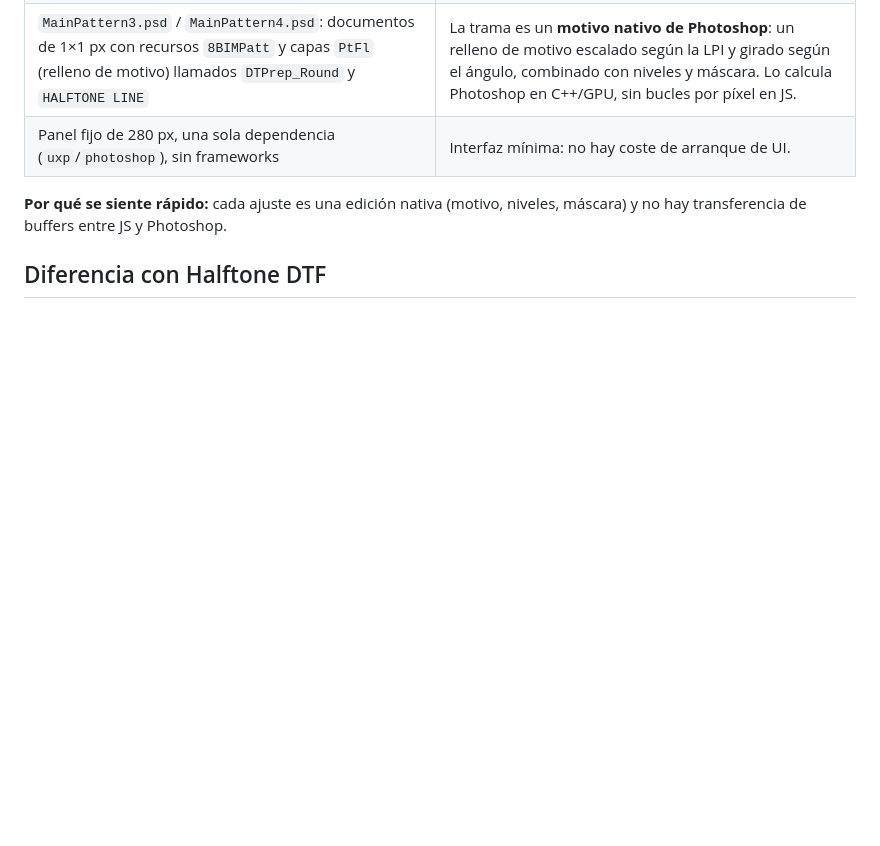
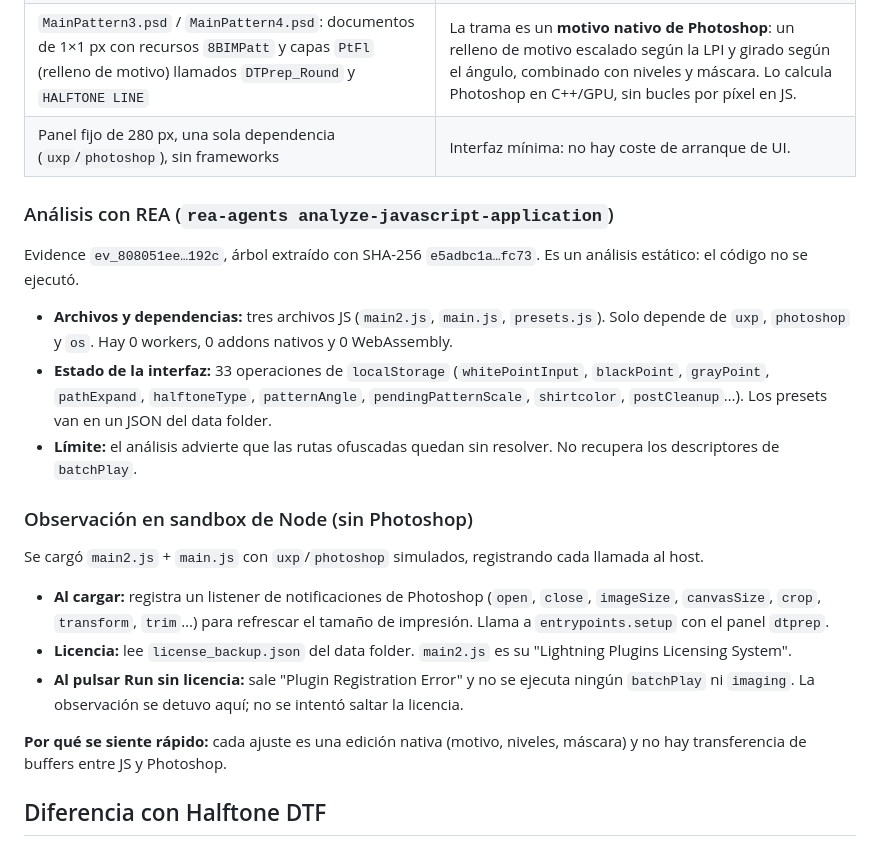
Before and after one commit to eguiajosue/halftone-dtf-ps, a Markdown page: docs/RENDIMIENTO-DTPREP-NATIVO.md, the part around the change. Drawn GitHub-style; blank space fills up the shorter version.

Commit message:
Document the REA and sandbox analysis of DTPrep 1.1.4
Co-Authored-By: Claude Opus 5.5 <noreply@anthropic.com>
Claude-Session: https://claude.ai/code/session_013y4311q31E7hr3ry49aKgd

```diff
--- a/docs/RENDIMIENTO-DTPREP-NATIVO.md
+++ b/docs/RENDIMIENTO-DTPREP-NATIVO.md
@@ -10,6 +10,22 @@ Fuente: el paquete `LightningDTPrep_v114.ccx` (UXP, `com.lp.DTPrep`). Se inspecc
 | Ninguna referencia visible a `imaging`, `getPixels`, `putPixels`, `putLayerMask`, `Worker` ni `WebAssembly`; un solo `Uint8Array` por archivo | No lee ni escribe píxeles desde JS. *Salvedad:* el ofuscador guarda cadenas codificadas, así que la ausencia es indicio fuerte, no prueba. |
 | `MainPattern3.psd` / `MainPattern4.psd`: documentos de 1×1 px con recursos `8BIMPatt` y capas `PtFl` (relleno de motivo) llamados `DTPrep_Round` y `HALFTONE LINE` | La trama es un **motivo nativo de Photoshop**: un relleno de motivo escalado según la LPI y girado según el ángulo, combinado con niveles y máscara. Lo calcula Photoshop en C++/GPU, sin bucles por píxel en JS. |
 | Panel fijo de 280 px, una sola dependencia (`uxp`/`photoshop`), sin frameworks | Interfaz mínima: no hay coste de arranque de UI. |
+
+### Análisis con REA (`rea-agents analyze-javascript-application`)
+
+Evidence `ev_808051ee…192c`, árbol extraído con SHA-256 `e5adbc1a…fc73`. Es un análisis estático: el código no se ejecutó.
+
+- **Archivos y dependencias:** tres archivos JS (`main2.js`, `main.js`, `presets.js`). Solo depende de `uxp`, `photoshop` y `os`. Hay 0 workers, 0 addons nativos y 0 WebAssembly.
+- **Estado de la interfaz:** 33 operaciones de `localStorage` (`whitePointInput`, `blackPoint`, `grayPoint`, `pathExpand`, `halftoneType`, `patternAngle`, `pendingPatternScale`, `shirtcolor`, `postCleanup`…). Los presets van en un JSON del data folder.
+- **Límite:** el análisis advierte que las rutas ofuscadas quedan sin resolver. No recupera los descriptores de `batchPlay`.
+
+### Observación en sandbox de Node (sin Photoshop)
+
+Se cargó `main2.js` + `main.js` con `uxp`/`photoshop` simulados, registrando cada llamada al host.
+
+- **Al cargar:** registra un listener de notificaciones de Photoshop (`open`, `close`, `imageSize`, `canvasSize`, `crop`, `transform`, `trim`…) para refrescar el tamaño de impresión. Llama a `entrypoints.setup` con el panel `dtprep`.
+- **Licencia:** lee `license_backup.json` del data folder. `main2.js` es su "Lightning Plugins Licensing System".
+- **Al pulsar Run sin licencia:** sale "Plugin Registration Error" y no se ejecuta ningún `batchPlay` ni `imaging`. La observación se detuvo aquí; no se intentó saltar la licencia.
 
 **Por qué se siente rápido:** cada ajuste es una edición nativa (motivo, niveles, máscara) y no hay transferencia de buffers entre JS y Photoshop.
 
```
